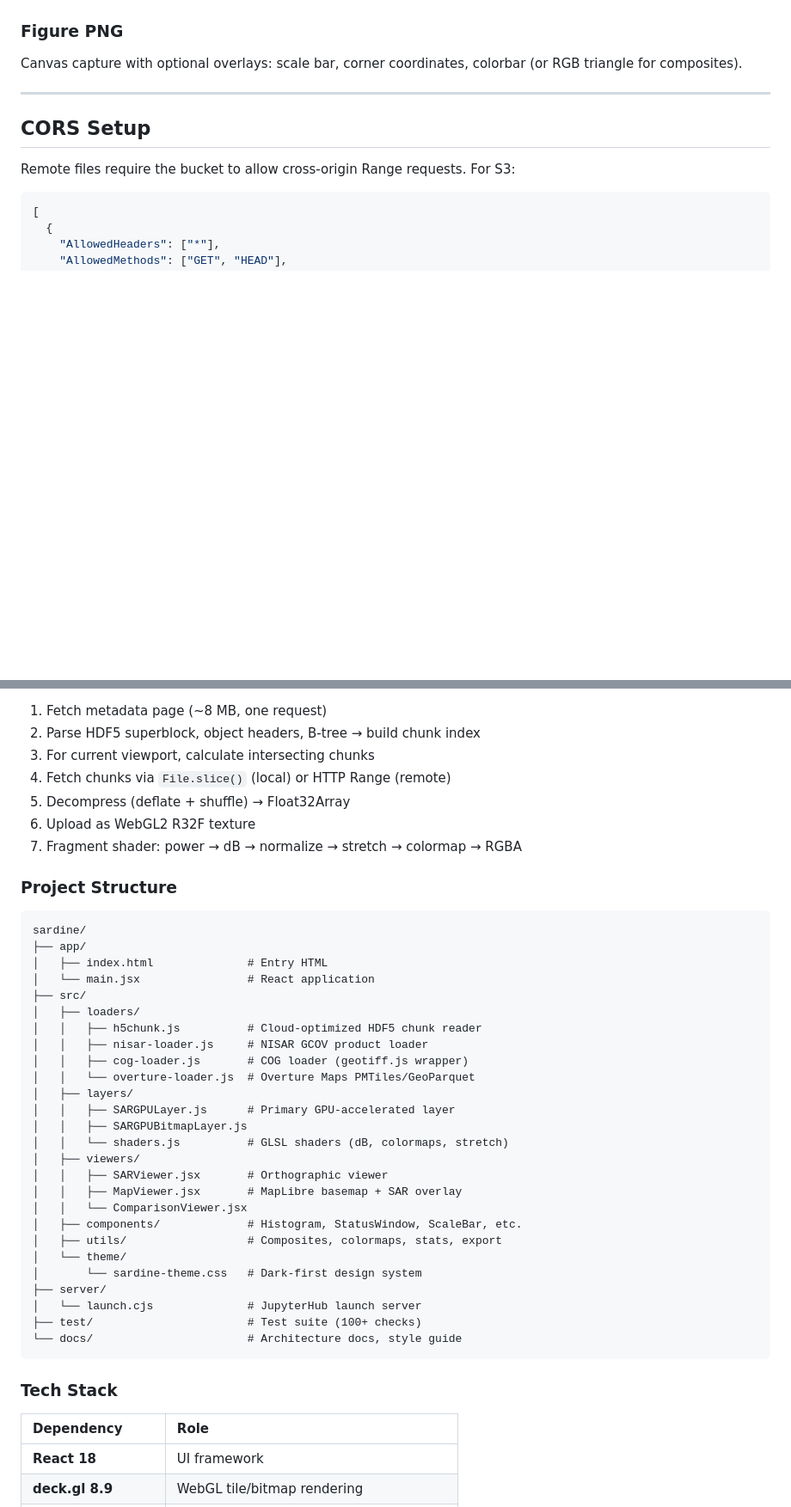
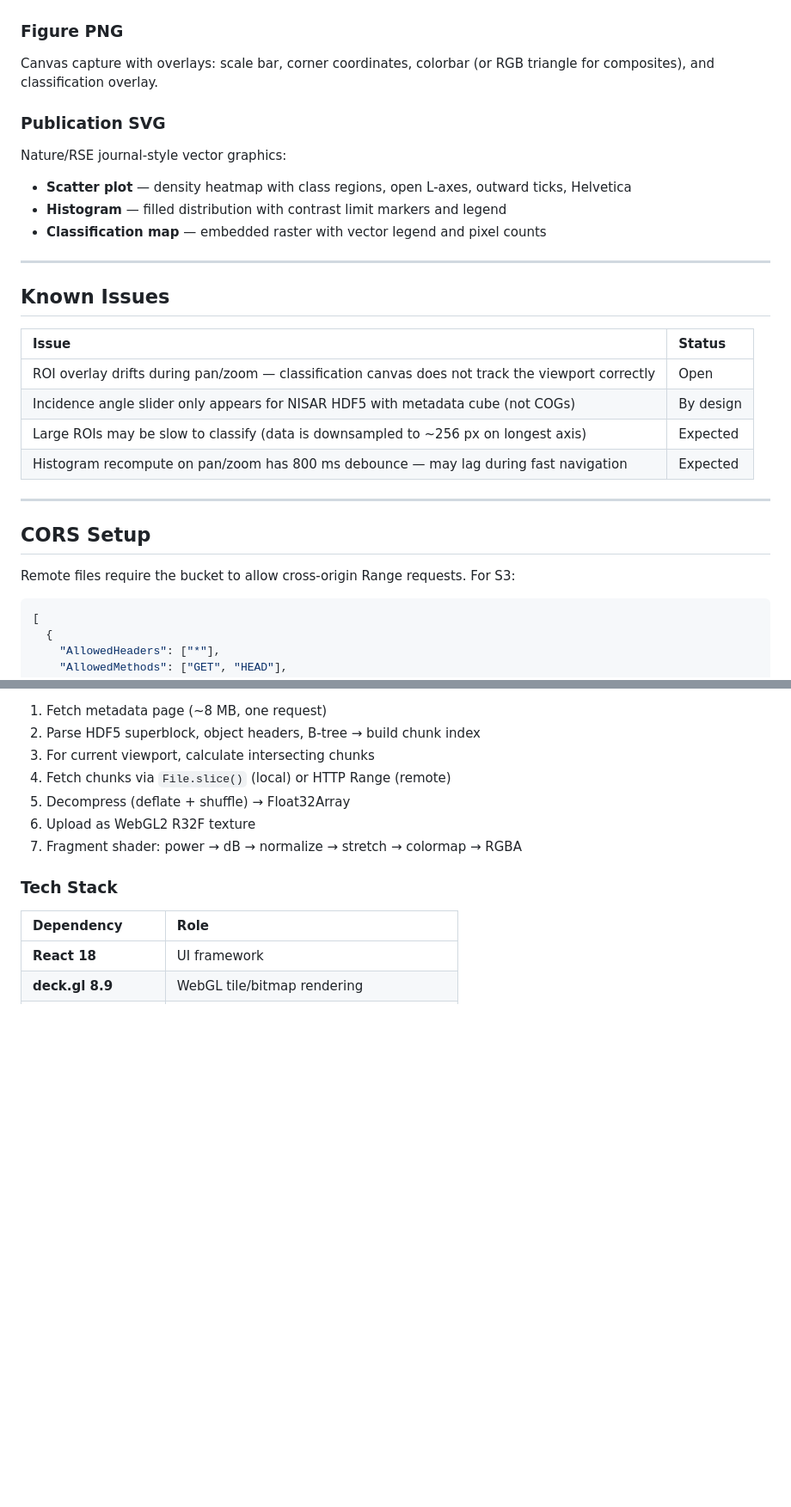
Before and after one commit to nicksteiner/sardine, a Markdown page: README.md, 2 parts joined by grey strips. Shown at 86% size. Drawn GitHub-style; blank space fills up the shorter version.

````diff
--- a/README.md
+++ b/README.md
@@ -166,7 +161,25 @@ Draw an ROI to export a subregion, or export the full extent. Multi-look window
 
 ### Figure PNG
 
-Canvas capture with optional overlays: scale bar, corner coordinates, colorbar (or RGB triangle for composites).
+Canvas capture with overlays: scale bar, corner coordinates, colorbar (or RGB triangle for composites), and classification overlay.
+
+### Publication SVG
+
+Nature/RSE journal-style vector graphics:
+- **Scatter plot** — density heatmap with class regions, open L-axes, outward ticks, Helvetica
+- **Histogram** — filled distribution with contrast limit markers and legend
+- **Classification map** — embedded raster with vector legend and pixel counts
+
+---
+
+## Known Issues
+
+| Issue | Status |
+|:---|:---|
+| ROI overlay drifts during pan/zoom — classification canvas does not track the viewport correctly | Open |
+| Incidence angle slider only appears for NISAR HDF5 with metadata cube (not COGs) | By design |
+| Large ROIs may be slow to classify (data is downsampled to ~256 px on longest axis) | Expected |
+| Histogram recompute on pan/zoom has 800 ms debounce — may lag during fast navigation | Expected |
 
 ---
 
@@ -232,37 +235,6 @@ File/URL → Loader → Chunks → GPU Texture → GLSL Shader → Screen
 5. Decompress (deflate + shuffle) → Float32Array
 6. Upload as WebGL2 R32F texture
 7. Fragment shader: power → dB → normalize → stretch → colormap → RGBA
-
-### Project Structure
-
-```
-sardine/
-├── app/
-│   ├── index.html              # Entry HTML
-│   └── main.jsx                # React application
-├── src/
-│   ├── loaders/
-│   │   ├── h5chunk.js          # Cloud-optimized HDF5 chunk reader
-│   │   ├── nisar-loader.js     # NISAR GCOV product loader
-│   │   ├── cog-loader.js       # COG loader (geotiff.js wrapper)
-│   │   └── overture-loader.js  # Overture Maps PMTiles/GeoParquet
-│   ├── layers/
-│   │   ├── SARGPULayer.js      # Primary GPU-accelerated layer
-│   │   ├── SARGPUBitmapLayer.js
-│   │   └── shaders.js          # GLSL shaders (dB, colormaps, stretch)
-│   ├── viewers/
-│   │   ├── SARViewer.jsx       # Orthographic viewer
-│   │   ├── MapViewer.jsx       # MapLibre basemap + SAR overlay
-│   │   └── ComparisonViewer.jsx
-│   ├── components/             # Histogram, StatusWindow, ScaleBar, etc.
-│   ├── utils/                  # Composites, colormaps, stats, export
-│   └── theme/
-│       └── sardine-theme.css   # Dark-first design system
-├── server/
-│   └── launch.cjs              # JupyterHub launch server
-├── test/                       # Test suite (100+ checks)
-└── docs/                       # Architecture docs, style guide
-```
 
 ### Tech Stack
 
````
Also changed, not shown: other parts of README.md (+75 -87 lines), docs/STAC_CATALOG.md (+147 -0 lines).
